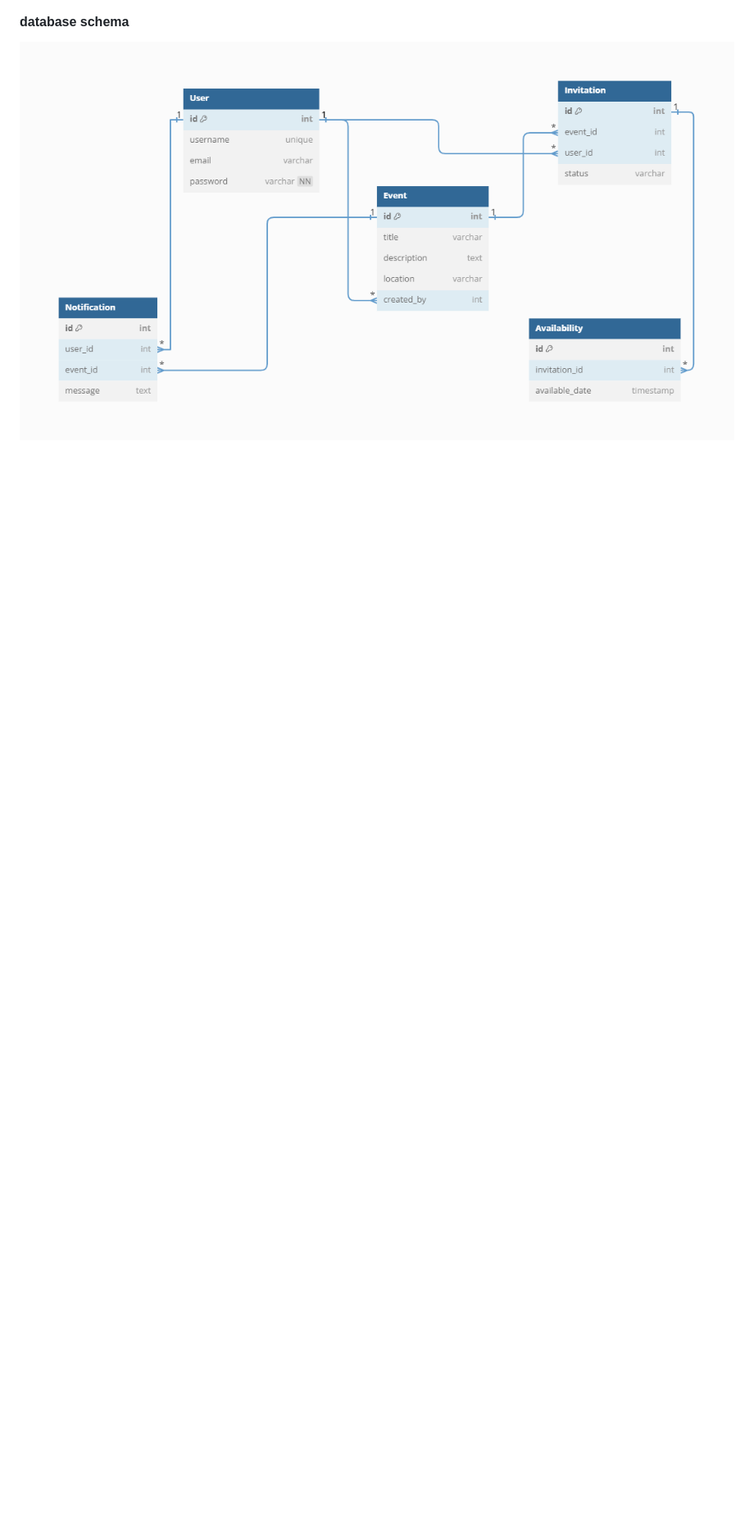
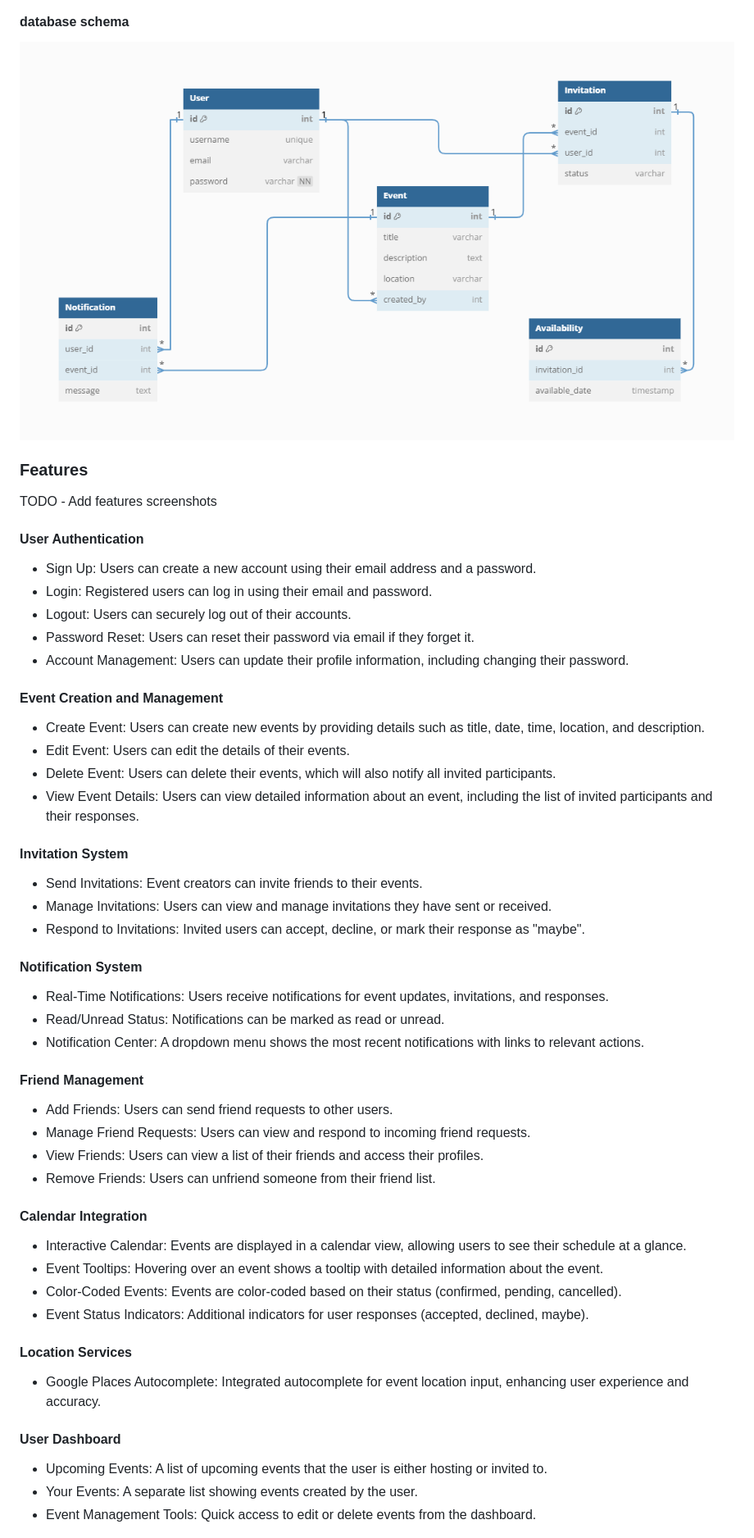
Before and after one commit to jeffdruid/planpal, a Markdown page: README.md, the part around one of its changes. Shown at 82% size. Drawn GitHub-style; blank space fills up the shorter version.

Commit message:
docs: Update README.md with project overview and technologies used

```diff
--- a/README.md
+++ b/README.md
@@ -125,3 +131,49 @@ User Story 7: Dashboard
 
 ![data base schema](<database model.png>)
 
+### Features
+TODO - Add features screenshots
+
+#### User Authentication
+- Sign Up: Users can create a new account using their email address and a password.
+- Login: Registered users can log in using their email and password.
+- Logout: Users can securely log out of their accounts.
+- Password Reset: Users can reset their password via email if they forget it.
+- Account Management: Users can update their profile information, including changing their password.
+
+#### Event Creation and Management
+- Create Event: Users can create new events by providing details such as title, date, time, location, and description.
+- Edit Event: Users can edit the details of their events.
+- Delete Event: Users can delete their events, which will also notify all invited participants.
+- View Event Details: Users can view detailed information about an event, including the list of invited participants and their responses.
+
+#### Invitation System
+- Send Invitations: Event creators can invite friends to their events.
+- Manage Invitations: Users can view and manage invitations they have sent or received.
+- Respond to Invitations: Invited users can accept, decline, or mark their response as "maybe".
+
+#### Notification System
+- Real-Time Notifications: Users receive notifications for event updates, invitations, and responses.
+- Read/Unread Status: Notifications can be marked as read or unread.
+- Notification Center: A dropdown menu shows the most recent notifications with links to relevant actions.
+
+#### Friend Management
+- Add Friends: Users can send friend requests to other users.
+- Manage Friend Requests: Users can view and respond to incoming friend requests.
+- View Friends: Users can view a list of their friends and access their profiles.
+- Remove Friends: Users can unfriend someone from their friend list.
+
+#### Calendar Integration
+- Interactive Calendar: Events are displayed in a calendar view, allowing users to see their schedule at a glance.
+- Event Tooltips: Hovering over an event shows a tooltip with detailed information about the event.
+- Color-Coded Events: Events are color-coded based on their status (confirmed, pending, cancelled).
+- Event Status Indicators: Additional indicators for user responses (accepted, declined, maybe).
+
+#### Location Services
+- Google Places Autocomplete: Integrated autocomplete for event location input, enhancing user experience and accuracy.
+
+#### User Dashboard
+- Upcoming Events: A list of upcoming events that the user is either hosting or invited to.
+- Your Events: A separate list showing events created by the user.
+- Event Management Tools: Quick access to edit or delete events from the dashboard.
+
```
Also changed, not shown: other parts of README.md (+37 -5 lines).
